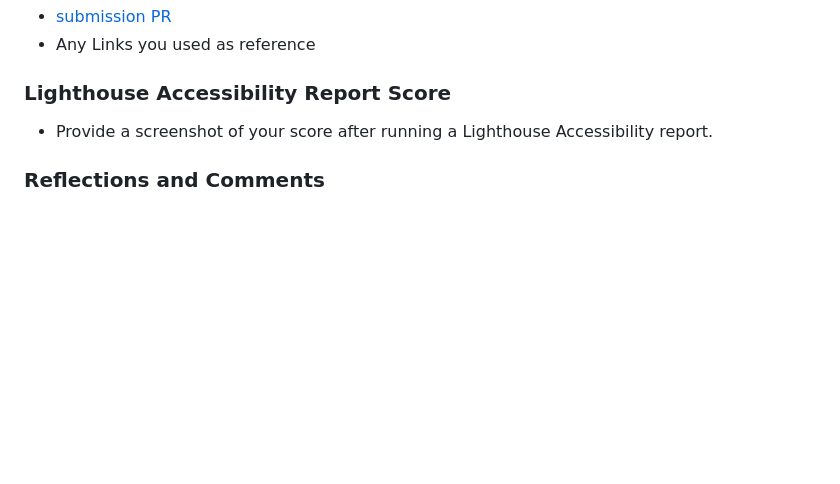
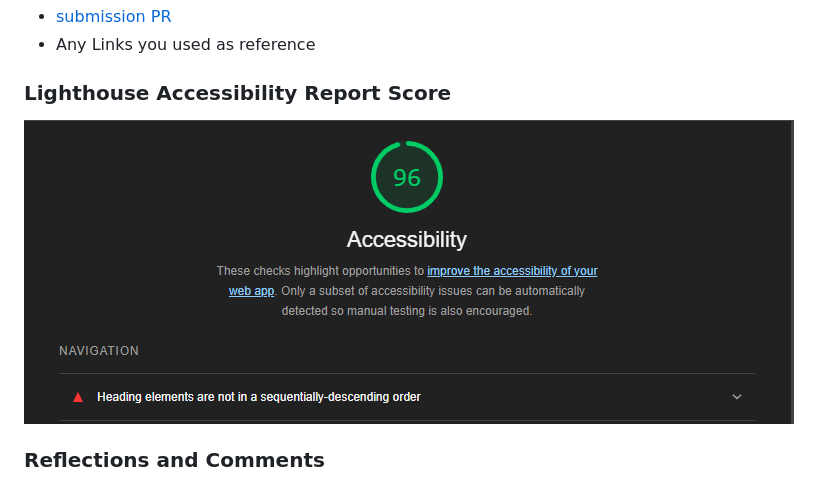
Before and after one commit to donnaada/cookie-stand, a Markdown page: README.md, the part around the change. Rendered like a GitHub page; pictures changed too: assets/img/lighthouse.png (added); blank space fills up the shorter version.

Commit message:
updating site assets

```diff
--- a/README.md
+++ b/README.md
@@ -17,7 +17,7 @@ Your friend Pat has come up with a business idea by combining his love for sweet
 
 ### Lighthouse Accessibility Report Score
 
-* Provide a screenshot of your score after running a Lighthouse Accessibility report.
+![LightHouse Score Screenshot](./assets/img/lighthouse.png)
 
 ### Reflections and Comments
 
```
Also changed, not shown: 2 other files.
